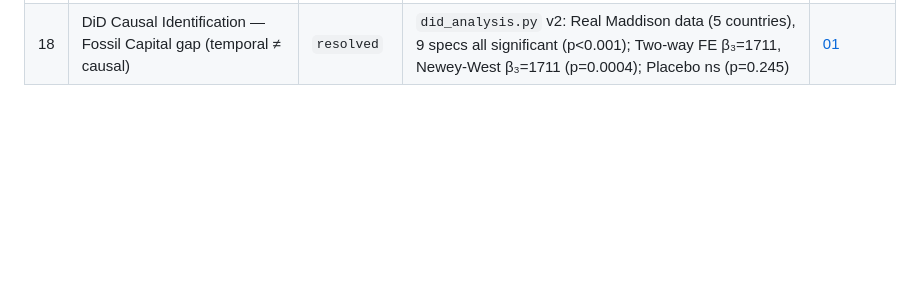
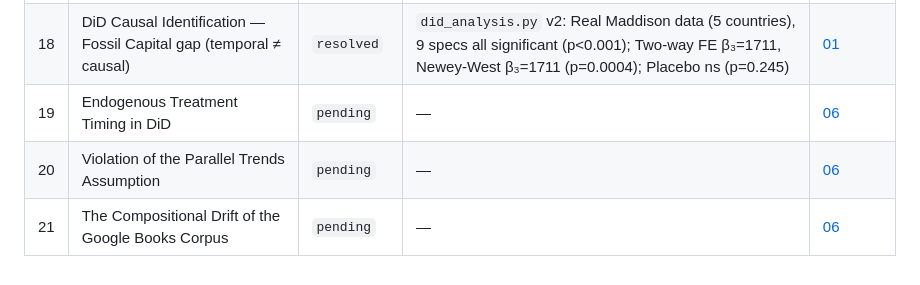
Before and after one commit to percw/water_and_society, a Markdown page: iterations/TRACKER.md, the part around the change. GitHub-like rendering; blank space fills up the shorter version.

Commit message:
Add Iteration 06 limitations and update tracker

```diff
--- a/iterations/TRACKER.md
+++ b/iterations/TRACKER.md
@@ -35,3 +35,6 @@ Master log for tracking limitations and their resolution across iterations.
 | 16 | Confounding Variable — Population Growth and the "Malthusian Ceiling" | `resolved` | Phase 3.4: Hydro loses significance in VAR (p=0.978), BUT mediation test shows population does NOT drive water vocab (p=0.125) — independent signals, not confounded | [05](05/) |
 | 17 | The Teleological Fallacy in Topic Modeling (LDA) | `resolved` | Phase 3.6: Data-driven k=4 agrees with a priori choice; industrial-water topics emerge unsupervised | [05](05/) |
 | 18 | DiD Causal Identification — Fossil Capital gap (temporal ≠ causal) | `resolved` | `did_analysis.py` v2: Real Maddison data (5 countries), 9 specs all significant (p<0.001); Two-way FE β₃=1711, Newey-West β₃=1711 (p=0.0004); Placebo ns (p=0.245) | [01](01/) |
+| 19 | Endogenous Treatment Timing in DiD | `pending` | — | [06](06/) |
+| 20 | Violation of the Parallel Trends Assumption | `pending` | — | [06](06/) |
+| 21 | The Compositional Drift of the Google Books Corpus | `pending` | — | [06](06/) |
```
Also changed, not shown: iterations/06/limitations.md (added, +21 -0 lines).
